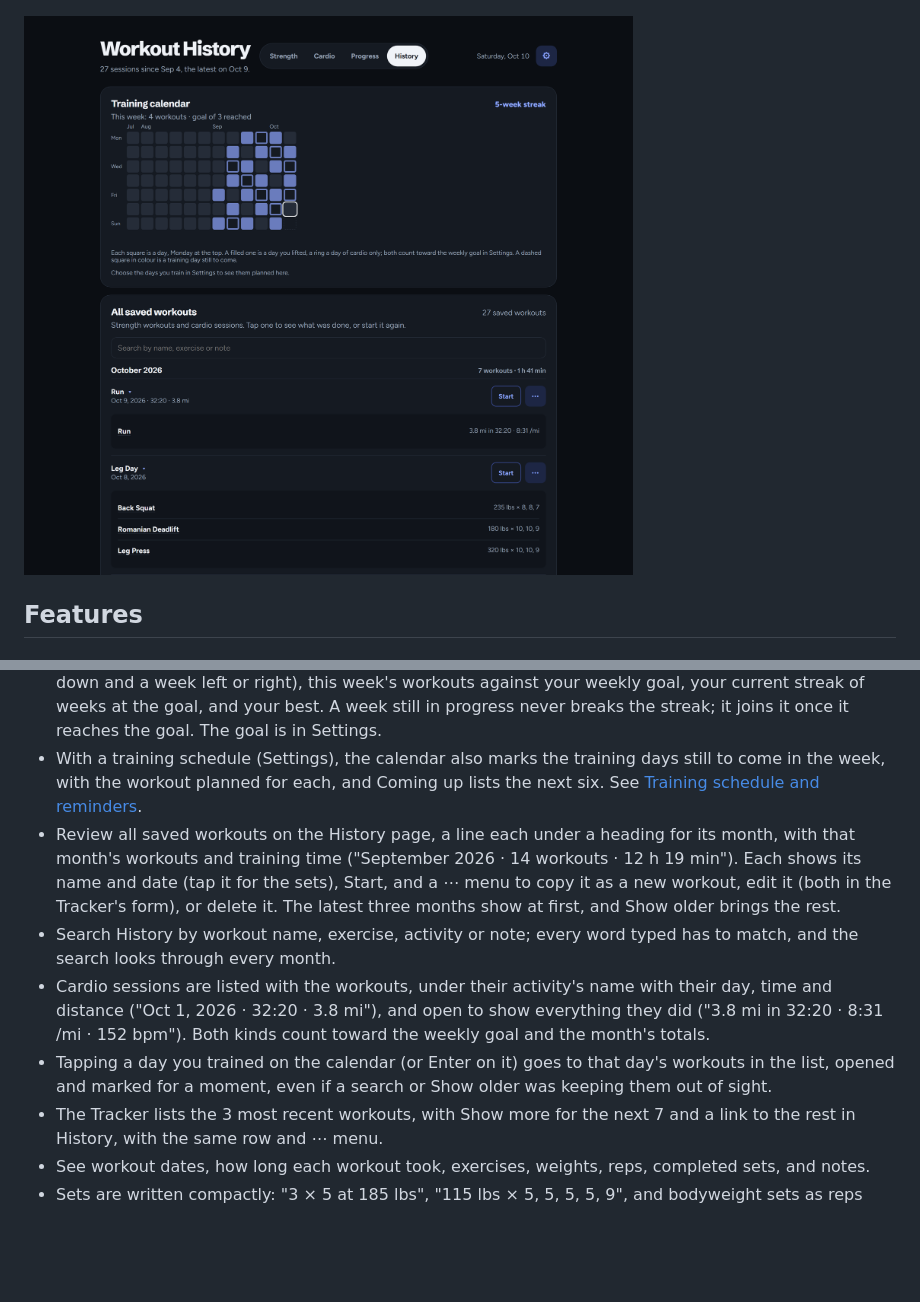
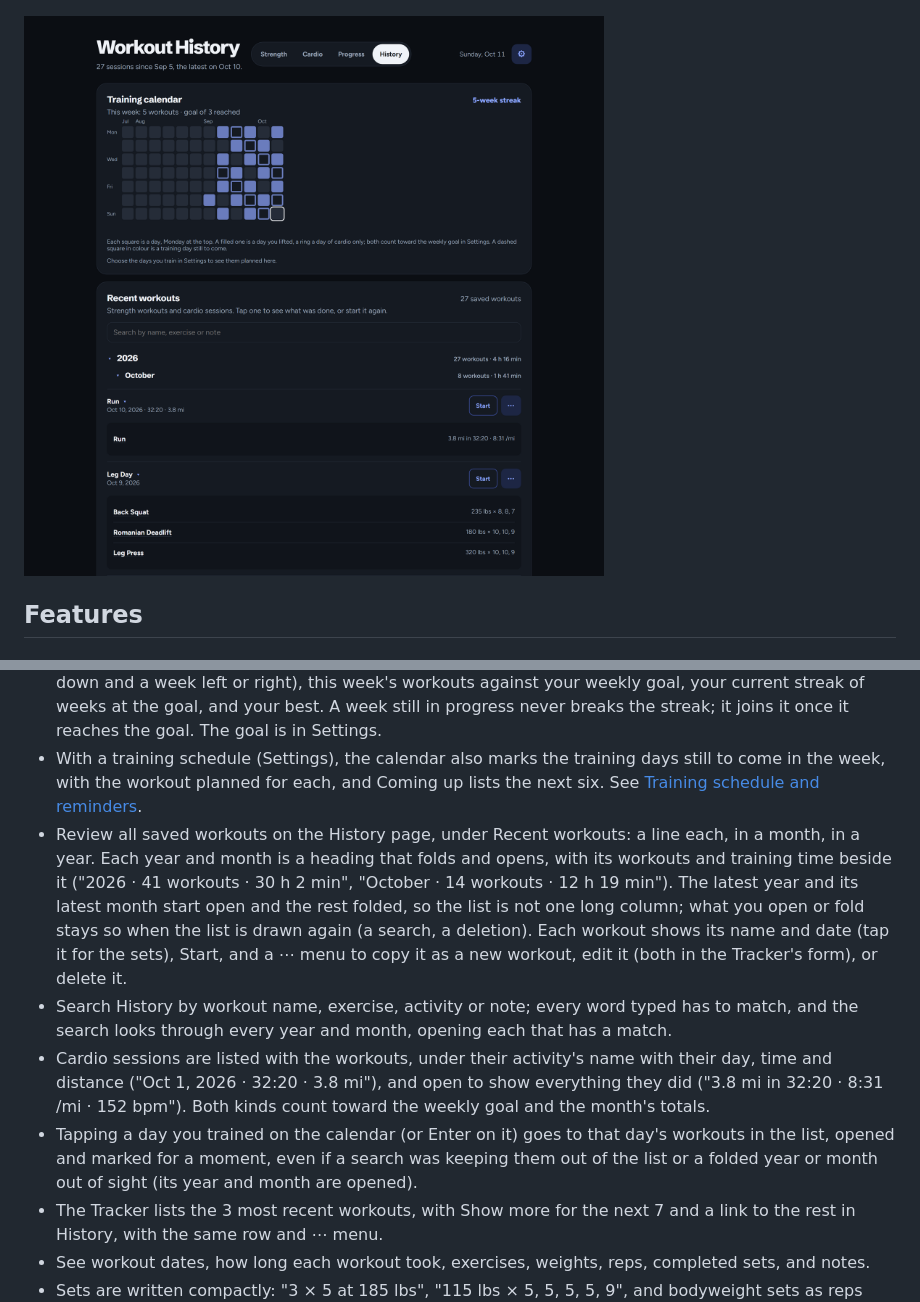
Before and after one commit to loganschwalm/WorkoutApp, a Markdown page: readme-for-llm.md, 2 parts joined by grey strips. GitHub-like rendering; pictures changed too: docs/screenshots/history-dark.png; blank space fills up the shorter version.

```diff
--- a/readme-for-llm.md
+++ b/readme-for-llm.md
@@ -604,18 +604,20 @@ Progress beside them. The Strength tab is the Tracker, which keeps to strength w
 - With a training schedule (Settings), the calendar also marks the training days still to come in the week, with the
   workout planned for each, and Coming up lists the next six. See [Training schedule and
   reminders](#training-schedule-and-reminders).
-- Review all saved workouts on the History page, a line each under a heading for its month, with that
-  month's workouts and training time ("September 2026 · 14 workouts · 12 h 19 min"). Each shows its
-  name and date (tap it for the sets), Start, and a ⋯ menu to copy it as a new workout, edit it (both
-  in the Tracker's form), or delete it. The latest three months show at first, and Show older brings
-  the rest.
+- Review all saved workouts on the History page, under Recent workouts: a line each, in a month, in a year. Each year
+  and month is a heading that folds and opens, with its workouts and training time beside it ("2026 · 41 workouts ·
+  30 h 2 min", "October · 14 workouts · 12 h 19 min"). The latest year and its latest month start open and the rest
+  folded, so the list is not one long column; what you open or fold stays so when the list is drawn again (a search, a
+  deletion). Each workout shows its name and date (tap it for the sets), Start, and a ⋯ menu to copy it as a new
+  workout, edit it (both in the Tracker's form), or delete it.
 - Search History by workout name, exercise, activity or note; every word typed has to match, and the search
-  looks through every month.
+  looks through every year and month, opening each that has a match.
 - Cardio sessions are listed with the workouts, under their activity's name with their day, time and distance ("Oct 1,
   2026 · 32:20 · 3.8 mi"), and open to show everything they did ("3.8 mi in 32:20 · 8:31 /mi · 152 bpm"). Both kinds
   count toward the weekly goal and the month's totals.
 - Tapping a day you trained on the calendar (or Enter on it) goes to that day's workouts in the list,
-  opened and marked for a moment, even if a search or Show older was keeping them out of sight.
+  opened and marked for a moment, even if a search was keeping them out of the list or a folded year or month out of sight
+  (its year and month are opened).
 - The Tracker lists the 3 most recent workouts, with Show more for the next 7 and a link to the rest
   in History, with the same row and ⋯ menu.
 - See workout dates, how long each workout took, exercises, weights, reps, completed sets, and notes.
```
Also changed, not shown: docs/screenshots/tracker.png, 6 other files.
